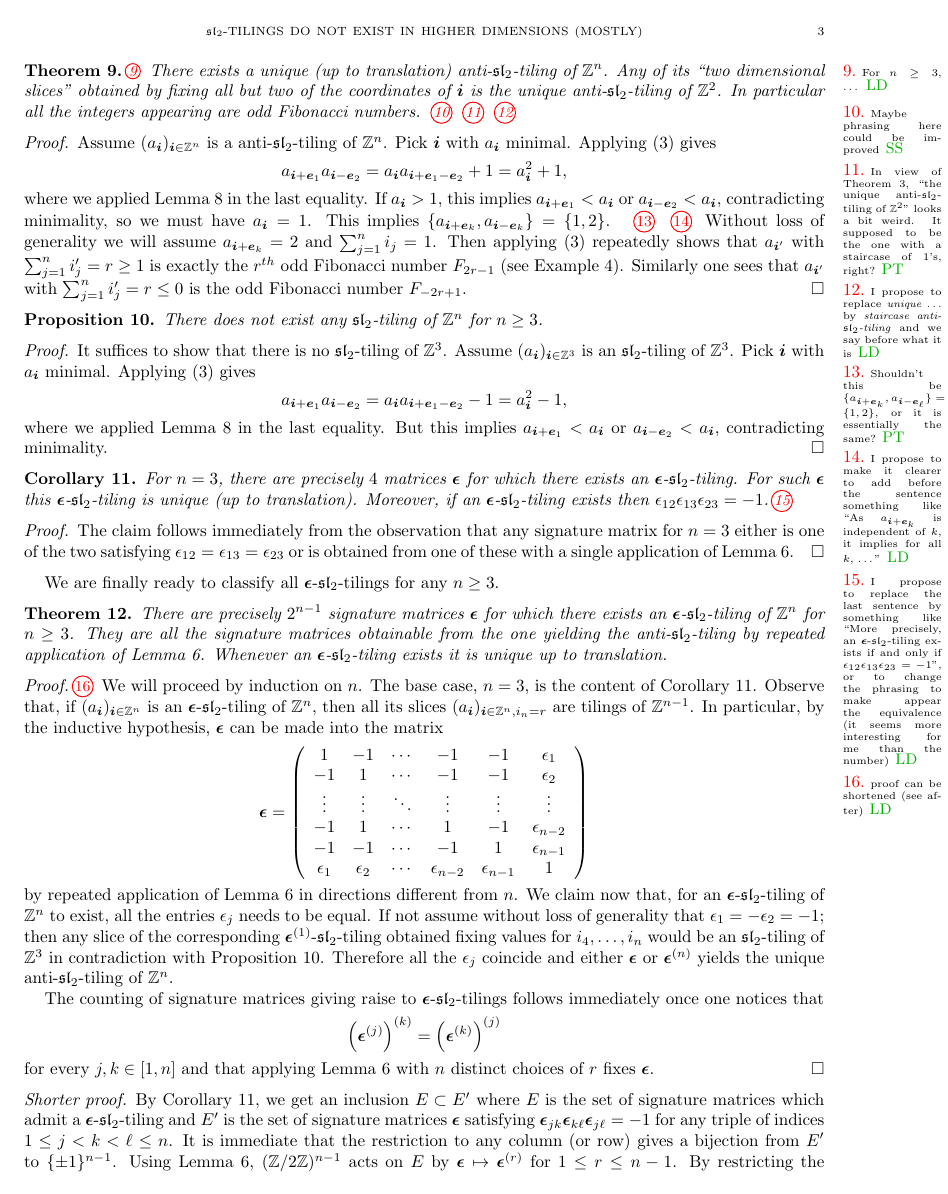
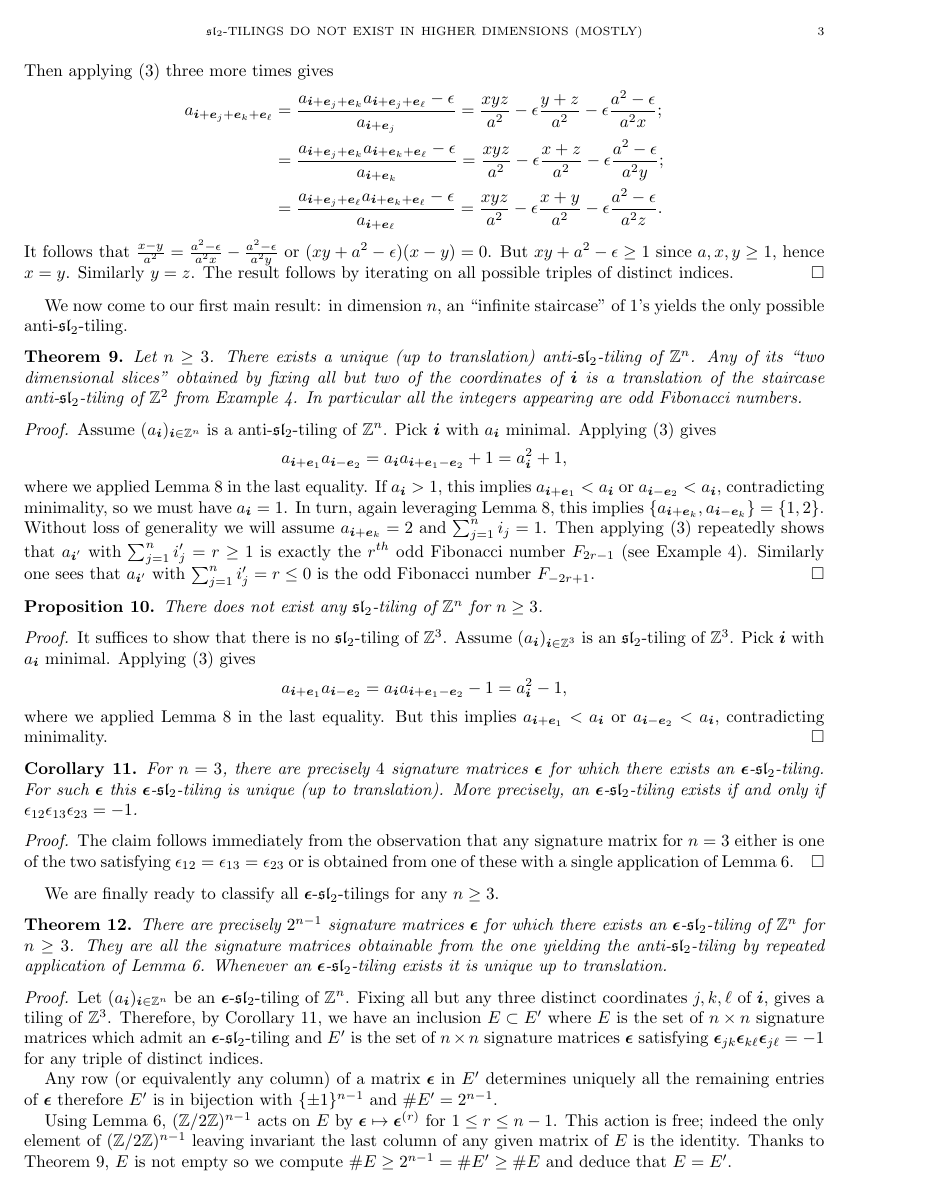
Before and after one commit to Etn40ff/Tilings, a LaTeX paper (tilings.tex): page 3 of 4. Compiled offline with pdfLaTeX.

Commit message:
Made few changhes to the tect (in particular to Theorem 12). Fixed definition of diagonal entries of \bepsilon

```diff
--- a/tilings.tex
+++ b/tilings.tex
@@ -188,6 +188,9 @@ Paris-Saclay, 91405 Orsay, France.}
       \quad\quad
       a_{\bi+\be_j+\be_\ell}=\frac{xz-\epsilon}{a}.
     \]
-    Then applying \eqref{eq:higher sl2 recursion} three more times gives \sayLD{Replace all $\be_2$ by $\be_k$.}
+    Then applying \eqref{eq:higher sl2 recursion} three more times gives
     \begin{align*}
       a_{\bi+\be_j+\be_k+\be_\ell}
+      &= \frac{a_{\bi+\be_j+\be_k}a_{\bi+\be_j+\be_\ell}-\epsilon}{a_{\bi+\be_j}}=\frac{xyz}{a^2}-\epsilon\frac{y+z}{a^2}-\epsilon\frac{a^2-\epsilon}{a^2x};\\
+      &= \frac{a_{\bi+\be_j+\be_k}a_{\bi+\be_k+\be_\ell}-\epsilon}{a_{\bi+\be_k}}=\frac{xyz}{a^2}-\epsilon\frac{x+z}{a^2}-\epsilon\frac{a^2-\epsilon}{a^2y};\\
+      &= \frac{a_{\bi+\be_j+\be_\ell}a_{\bi+\be_k+\be_\ell}-\epsilon}{a_{\bi+\be_\ell}}=\frac{xyz}{a^2}-\epsilon\frac{x+y}{a^2}-\epsilon\frac{a^2-\epsilon}{a^2z}.
@@ -203,13 +203,12 @@ Paris-Saclay, 91405 Orsay, France.}
 
   We now come to our first main result: in dimension $n$, an ``infinite staircase'' of $1$'s yields the only possible anti-$\fsl_2$-tiling.
 
-  \begin{theorem} \label{thm:antitiling} \sayLD{For $n \geq 3$, \dots}
+  \begin{theorem}
+    \label{thm:antitiling}
+    Let $n\ge3$.
     There exists a unique (up to translation) anti-$\fsl_2$-tiling of $\ZZ^n$.
-    Any of its ``two dimensional slices'' obtained by fixing all but two of the coordinates of $\bi$ is the unique anti-$\fsl_2$-tiling of $\ZZ^2$.
+    Any of its ``two dimensional slices'' obtained by fixing all but two of the coordinates of $\bi$ is a translation of the staircase anti-$\fsl_2$-tiling of $\ZZ^2$ from Example \ref{ex:Fibonacci}.
     In particular all the integers appearing are odd Fibonacci numbers.
-    \saySS{Maybe phrasing here could be improved}
-    \sayPT{In view of Theorem 3, ``the unique anti-$\fsl_2$-tiling of $\ZZ^2$'' looks a bit weird. It supposed to be the one with a staircase of 1's, right?}
-    \sayLD{I propose to replace \emph{unique \dots} by \emph{staircase anti-$\fsl_2$-tiling} and we say before what it is}
   \end{theorem}
   \begin{proof}
     Assume $(a_{\bi})_{\bi\in\ZZ^n}$ is a anti-$\fsl_2$-tiling of $\ZZ^n$.
@@ -220,8 +219,7 @@ Paris-Saclay, 91405 Orsay, France.}
     \]
     where we applied Lemma~\ref{le:constant slices} in the last equality.
     If $a_{\bi}>1$, this implies $a_{\bi+\be_1}<a_{\bi}$ or $a_{\bi-\be_2}<a_{\bi}$, contradicting minimality, so we must have $a_{\bi}=1$.
-    This implies $\{a_{\bi+\be_k},a_{\bi-\be_k}\}=\{1,2\}$.
-\sayPT{Shouldn't this be $\{a_{\bi+\be_k},a_{\bi-\be_\ell}\}=\{1,2\}$, or it is essentially the same?} \sayLD{I propose to make it clearer to add before the sentence something like ``As $a_{\bi + \be_k}$ is independent of $k$, it implies for all $k$, \dots''}
+    In turn, again leveraging Lemma~\ref{le:constant slices}, this implies $\{a_{\bi+\be_k},a_{\bi-\be_k}\}=\{1,2\}$.
     Without loss of generality we will assume $a_{\bi+\be_k}=2$ and $\sum_{j=1}^n i_j=1$.
     Then applying \eqref{eq:higher sl2 recursion} repeatedly shows that $a_{\bi'}$ with $\sum_{j=1}^n i'_j=r\ge1$ is exactly the $r^{th}$ odd Fibonacci number $F_{2r-1}$ (see Example~\ref{ex:Fibonacci}).
     Similarly one sees that $a_{\bi'}$ with $\sum_{j=1}^n i'_j =r\le0$ is the odd Fibonacci number $F_{-2r+1}$.
@@ -243,9 +241,9 @@ Paris-Saclay, 91405 Orsay, France.}
   \end{proof}
 
   \begin{corollary}\label{co:n=3}
-    For $n=3$, there are precisely $4$ matrices $\bepsilon$ for which there exists an $\bepsilon$-$\fsl_2$-tiling.
+    For $n=3$, there are precisely $4$ signature matrices $\bepsilon$ for which there exists an $\bepsilon$-$\fsl_2$-tiling.
     For such $\bepsilon$ this $\bepsilon$-$\fsl_2$-tiling is unique (up to translation).
-    Moreover, if an $\bepsilon$-$\fsl_2$-tiling exists then $\epsilon_{12}\epsilon_{13}\epsilon_{23}=-1$.\sayLD{I propose to replace the last sentence by something like ``More precisely, an $\bepsilon$-$\fsl_2$-tiling exists if and only if $\epsilon_{12}\epsilon_{13}\epsilon_{23}=-1$'', or to change the phrasing to make appear the equivalence (it seems more interesting for me than the number)}
+    More precisely, an $\bepsilon$-$\fsl_2$-tiling exists if and only if $\epsilon_{12}\epsilon_{13}\epsilon_{23}=-1$.
   \end{corollary}
   \begin{proof}
     The claim follows immediately from the observation that any signature matrix for $n=3$ either is one of the two satisfying $\epsilon_{12}=\epsilon_{13}=\epsilon_{23}$ or is obtained from one of these with a single application of Lemma~\ref{le:flip}.
@@ -253,38 +251,18 @@ Paris-Saclay, 91405 Orsay, France.}
 
   We are finally ready to classify all $\bepsilon$-$\fsl_2$-tilings for any $n\geq3$.
   \begin{theorem}
+    \label{thm:classification}
     There are precisely $2^{n-1}$ signature matrices $\bepsilon$ for which there exists an $\bepsilon$-$\fsl_2$-tiling of $\ZZ^n$ for $n\geq3$.
     They are all the signature matrices obtainable from the one yielding the anti-$\fsl_2$-tiling by repeated application of Lemma~\ref{le:flip}.
     Whenever an $\bepsilon$-$\fsl_2$-tiling exists it is unique up to translation.
   \end{theorem}
-  \begin{proof} \sayLD{proof can be shortened (see after)}
-    We will proceed by induction on $n$.
-    The base case, $n=3$, is the content of Corollary~\ref{co:n=3}.
-    Observe that, if $(a_{\bi})_{\bi\in\ZZ^n}$ is an $\bepsilon$-$\fsl_2$-tiling of $\ZZ^n$, then all its slices $(a_{\bi})_{\bi\in\ZZ^n,i_n=r}$ are tilings of $\ZZ^{n-1}$.
-    In particular, by the inductive hypothesis, $\bepsilon$ can be made into the matrix
-    \[
-      \bepsilon =
-      \left(
-        \begin{array}{cccccc}
-          1          & -1         & \cdots & -1             & -1             & \epsilon_1     \\
-          -1         & 1          & \cdots & -1             & -1             & \epsilon_2     \\
-          \vdots     & \vdots     & \ddots & \vdots         & \vdots         & \vdots          \\
-          -1         & 1          & \cdots & 1              & -1             & \epsilon_{n-2} \\
-          -1         & -1         & \cdots & -1             & 1              & \epsilon_{n-1} \\
-          \epsilon_1 & \epsilon_2 & \cdots & \epsilon_{n-2} & \epsilon_{n-1} & 1
-        \end{array}
-      \right)
-    \]
-    by repeated application of Lemma~\ref{le:flip} in directions different from $n$.
-    We claim now that, for an $\bepsilon$-$\fsl_2$-tiling of $\ZZ^n$ to exist, all the entries $\epsilon_j$ needs to be equal.
-    If not assume without loss of generality that $\epsilon_1 = -\epsilon_2 = -1$; then any slice of the corresponding $\bepsilon^{(1)}$-$\fsl_2$-tiling obtained fixing values for $i_4,\dots,i_n$ would be an $\fsl_2$-tiling of $\ZZ^3$ in contradiction with Proposition~\ref{pr:nonexistence}.
-    Therefore all the $\epsilon_j$ coincide and either $\bepsilon$ or $\bepsilon^{(n)}$ yields the unique anti-$\fsl_2$-tiling of $\ZZ^n$.
+  \begin{proof}
+    Let $(a_{\bi})_{\bi\in\ZZ^n}$ be an $\bepsilon$-$\fsl_2$-tiling of $\ZZ^n$.
+    Fixing all but any three distinct coordinates  $j,k,\ell$ of $\bi$, gives a tiling of $\ZZ^3$.
+    Therefore, by Corollary \ref{co:n=3}, we have an inclusion $E \subset E'$ where $E$ is the set of $n\times n$ signature matrices which admit an $\bepsilon$-$\fsl_2$-tiling and $E'$ is the set of $n\times n$ signature matrices $\bepsilon$ satisfying $\bepsilon_{jk} \bepsilon_{k\ell} \bepsilon_{j\ell} = -1$ for any triple of distinct indices.
 
-    The counting of signature matrices giving raise to $\bepsilon$-$\fsl_2$-tilings follows immediately once one notices that
-    \[
-      \left(\bepsilon^{(j)}\right)^{(k)}=\left(\bepsilon^{(k)}\right)^{(j)}
-    \]
-    for every $j,k\in[1,n]$ and that applying Lemma~\ref{le:flip} with $n$ distinct choices of $r$ fixes $\bepsilon$.
-  \end{proof}
-  \begin{proof}[Shorter proof]
-   By Corollary \ref{co:n=3}, we get an inclusion $E \subset E'$ where $E$ is the set of signature matrices which admit a $\bepsilon$-$\fsl_2$-tiling and $E'$ is the set of signature matrices $\bepsilon$ satisfying $\bepsilon_{jk} \bepsilon_{k\ell} \bepsilon_{j\ell} = -1$ for any triple of indices $1 \leq j < k < \ell \leq n$. It is immediate that the restriction to any column (or row) gives a bijection from $E'$ to $\{\pm 1\}^{n-1}$. Using Lemma \ref{le:flip}, $(\ZZ/2\ZZ)^{n-1}$ acts on $E$ by $\bepsilon \mapsto \bepsilon^{(r)}$ for $1 \leq r \leq n-1$. By restricting the action to the last column of signature matrices, this action it free. Thanks to Theorem \ref{thm:antitiling}, $E$ is not empty so $\#E \geq 2^{n-1} = \# E' \geq \#E$ so $E = E'$. The unicity up to translation comes from restriction to triple of indices also.
+    Any row (or equivalently any column) of a matrix $\bepsilon$ in $E'$ determines uniquely all the remaining entries of $\bepsilon$ therefore $E'$ is in bijection with $\{\pm 1\}^{n-1}$ and $\#E'= 2^{n-1}$.
+
+    Using Lemma \ref{le:flip}, $(\ZZ/2\ZZ)^{n-1}$ acts on $E$ by $\bepsilon \mapsto \bepsilon^{(r)}$ for $1 \leq r \leq n-1$.
+    This action is free; indeed the only element of $(\ZZ/2\ZZ)^{n-1}$ leaving invariant the last column of any given matrix of $E$ is the identity.
+    Thanks to Theorem \ref{thm:antitiling}, $E$ is not empty so we compute $\#E \geq 2^{n-1} = \# E' \geq \#E$ and deduce that $E = E'$.
```
Also changed, not shown: tilings.tex (53 more changed lines).
